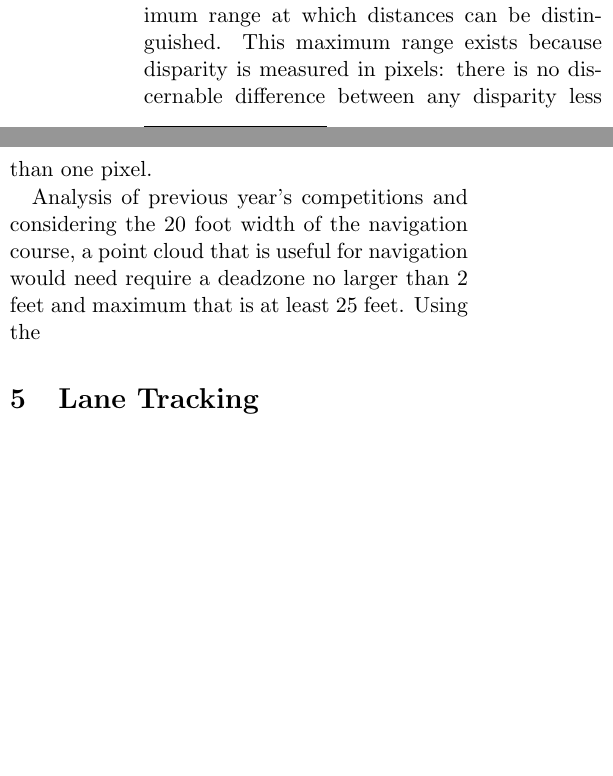
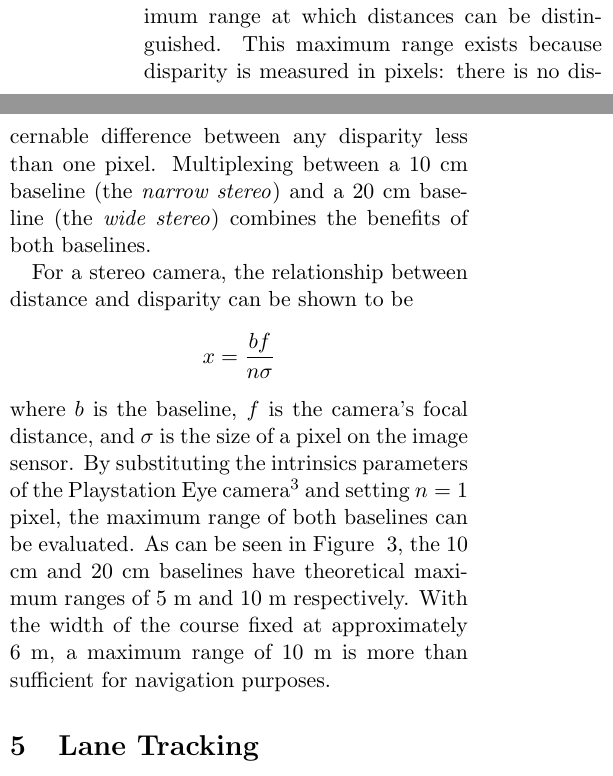
Before and after one commit to mkoval/capstone, a LaTeX document (interm.tex): two parts of the columns of page 2 of 3, joined at a grey line, cut so that both start at the same text, the shorter picture padded with empty space. Compiled offline with pdfLaTeX.

Commit message:
finished the baseline mux section

```diff
--- a/interm.tex
+++ b/interm.tex
@@ -154,7 +156,9 @@ best baseline is a balance of two opposing, but equally important, factors:
 dead-zone and range. Decreasing the baseline shrinks the both the size of the
 deadzone and the maximum range at which distances can be distinguished. This
 maximum range exists because disparity is measured in pixels: there is no
-discernable difference between any disparity less than one pixel.
+discernable difference between any disparity less than one pixel. Multiplexing
+between a 10 cm baseline (the \textit{narrow stereo}) and a 20 cm baseline (the
+\textit{wide stereo}) combines the benefits of both baselines.
 
 \begin{figure}
 	\subimport{include/}{dist-disparity}
@@ -166,11 +170,19 @@ discernable difference between any disparity less than one pixel.
 	\label{fig:stereo-dist-disparity}
 \end{figure}
 
-Analysis of previous year's competitions and considering the 20 foot width of
-the navigation course, a point cloud that is useful for navigation would need
-require a deadzone no larger than 2 feet and maximum that is at least 25 feet. Using the
-% TODO: Focal length analysis.
-% TODO: Baseline and resolution selection.
+For a stereo camera, the relationship between distance and disparity can be
+shown to be
+\begin{equation*}
+	x = \frac{bf}{n\sigma}
+\end{equation*}
+where $b$ is the baseline, $f$ is the camera's focal distance, and $\sigma$ is
+the size of a pixel on the image sensor. By substituting the intrinsics
+parameters of the Playstation Eye camera\footnote{$f = 3.15$ mm, $\sigma = 6$
+$\mu$m} and setting $n = 1$ pixel, the maximum range of both baselines can be
+evaluated. As can be seen in Figure ~\ref{fig:stereo-dist-disparity}, the 10 cm
+and 20 cm baselines have theoretical maximum ranges of 5 m and 10 m
+respectively. With the width of the course fixed at approximately 6 m, a
+maximum range of 10 m is more than sufficient for navigation purposes.
 
 % 5. Point correspondances: SSD BM on the CPU or SAD BM on the GPU?
 % 6. Software integration and cost map generation
```
Also changed, not shown: interm.tex (4 more changed lines).
